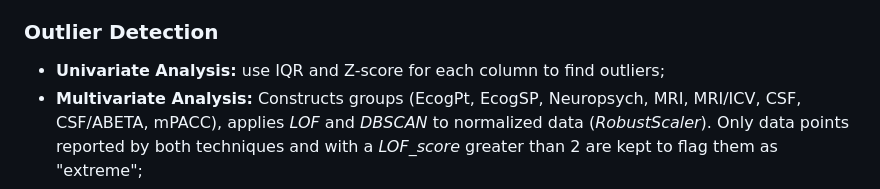
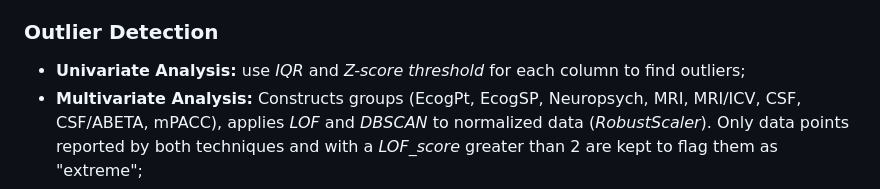
Before and after one commit to Tenshin000/CogniPredictAD, a Markdown page: README.md, the part around the change. Drawn GitHub-style.

Commit message:
Update IQR and Z-Score Threshold README.md

```diff
--- a/README.md
+++ b/README.md
@@ -143,7 +143,7 @@ In the second phase, however, we applied the transformations that could introduc
 - **MRI normalization to ICV (Intracranial Volume):** Necessary to correct for differences due to gender and cranial size.
 
 ### Outlier Detection
-- **Univariate Analysis:** use IQR and Z-score for each column to find outliers;
+- **Univariate Analysis:** use *IQR* and *Z-score threshold* for each column to find outliers;
 - **Multivariate Analysis:** Constructs groups (EcogPt, EcogSP, Neuropsych, MRI, MRI/ICV, CSF, CSF/ABETA, mPACC), applies *LOF* and *DBSCAN* to normalized data (*RobustScaler*). Only data points reported by both techniques and with a *LOF_score* greater than 2 are kept to flag them as "extreme";
 - **Cleaning up problematic outliers:** Outliers with values that were clearly out of range and therefore deemed highly unlikely were replaced with the mean by class.
 
```
